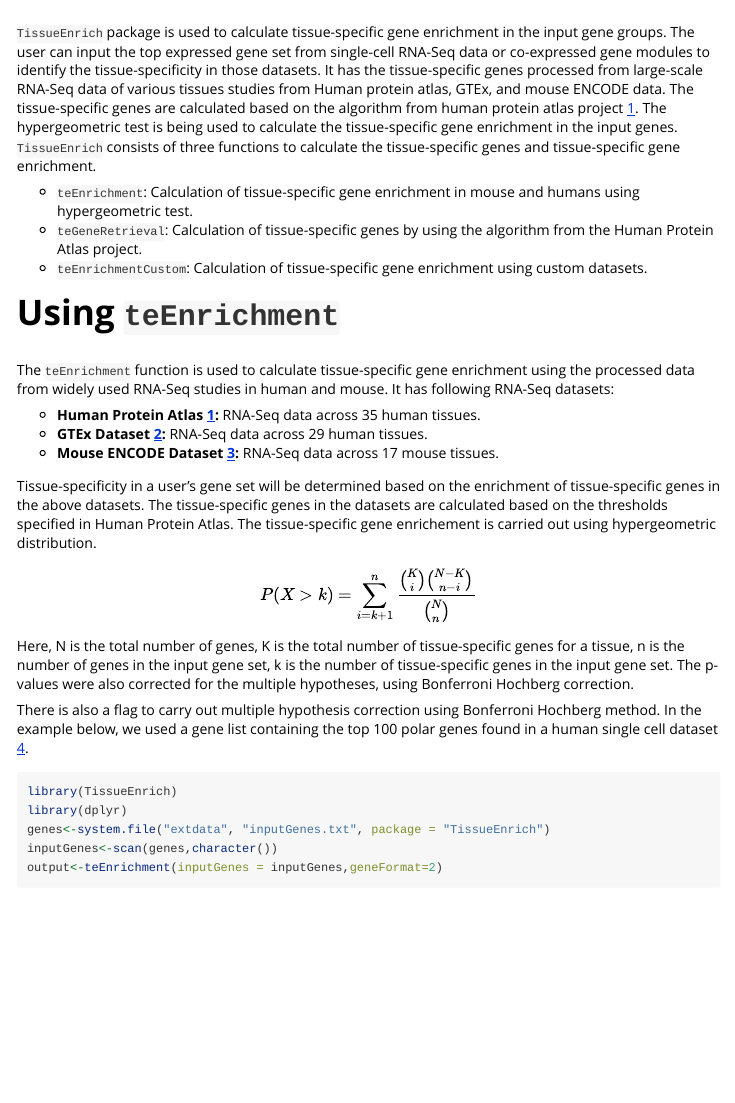
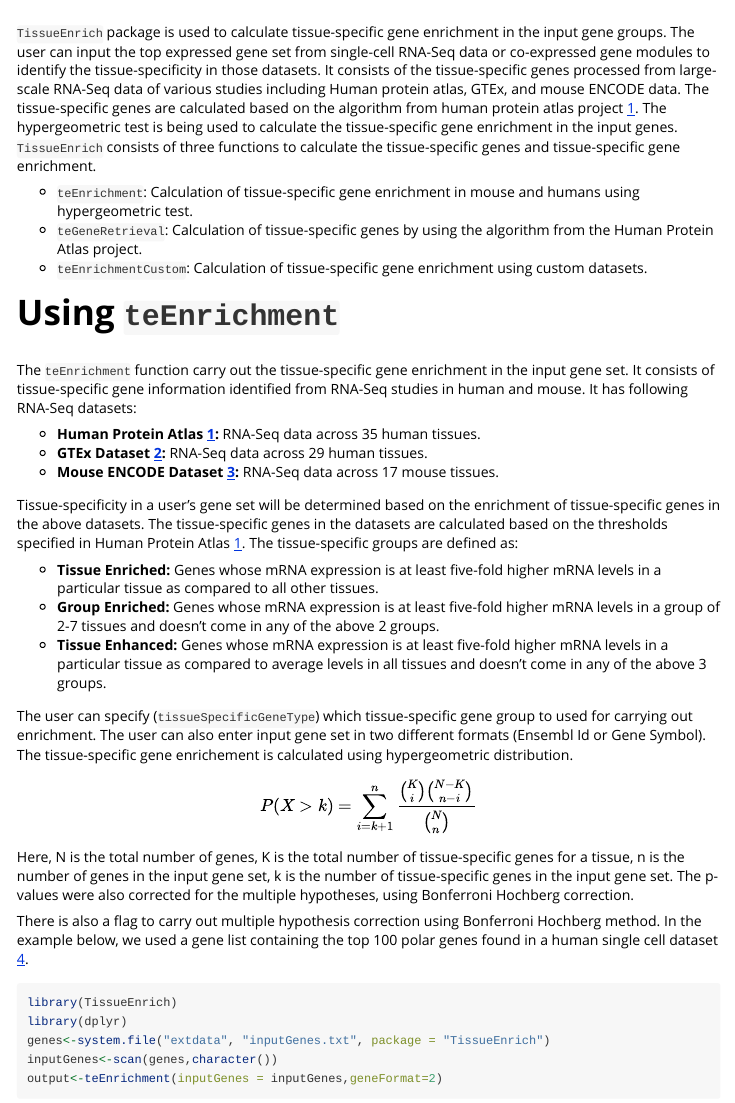
Before and after one commit to Tuteja-Lab/TissueEnrich, an R Markdown document (TissueEnrich/vignettes/TissueEnrich.Rmd): the page in a window 1100 px wide, from its top. Rendered offline with R 4.5, knitr and Pandoc, with nearby package versions; some code elsewhere in the file could not run offline; long lines of code are wrapped.

Commit message:
Updated vignette

````diff
--- a/TissueEnrich/vignettes/TissueEnrich.Rmd
+++ b/TissueEnrich/vignettes/TissueEnrich.Rmd
@@ -20,7 +20,7 @@
 )
 ```
 
-`TissueEnrich` package is used to calculate tissue-specific gene enrichment in the input gene groups. The user can input the top expressed gene set from single-cell RNA-Seq data or co-expressed gene modules to identify the tissue-specificity in those datasets. It has the tissue-specific genes processed from large-scale RNA-Seq data of various tissues studies from Human protein atlas, GTEx, and mouse ENCODE data. The tissue-specific genes are calculated based on the algorithm from human protein atlas project [1]. The hypergeometric test is being used to calculate the tissue-specific gene enrichment in the input genes. `TissueEnrich` consists of three functions to calculate the tissue-specific genes and tissue-specific gene enrichment.
+`TissueEnrich` package is used to calculate tissue-specific gene enrichment in the input gene groups. The user can input the top expressed gene set from single-cell RNA-Seq data or co-expressed gene modules to identify the tissue-specificity in those datasets. It consists of the tissue-specific genes processed from large-scale RNA-Seq data of various studies including Human protein atlas, GTEx, and mouse ENCODE data. The tissue-specific genes are calculated based on the algorithm from human protein atlas project [1]. The hypergeometric test is being used to calculate the tissue-specific gene enrichment in the input genes. `TissueEnrich` consists of three functions to calculate the tissue-specific genes and tissue-specific gene enrichment.
 
 * `teEnrichment`: Calculation of tissue-specific gene enrichment in mouse and humans using hypergeometric test.
 * `teGeneRetrieval`: Calculation of tissue-specific genes by using the algorithm from the Human Protein Atlas project.
@@ -28,13 +28,19 @@
 
 # Using `teEnrichment`
 
-The `teEnrichment` function is used to calculate tissue-specific gene enrichment using the processed data from widely used RNA-Seq studies in human and mouse. It has following RNA-Seq datasets:
+The `teEnrichment` function carry out the tissue-specific gene enrichment in the input gene set. It consists of tissue-specific gene information identified from RNA-Seq studies in human and mouse. It has following RNA-Seq datasets:
 
 * **Human Protein Atlas [1]:** RNA-Seq data across 35 human tissues.
 * **GTEx Dataset [2]:** RNA-Seq data across 29 human tissues.
 * **Mouse ENCODE Dataset [3]:** RNA-Seq data across 17 mouse tissues.
 
-Tissue-specificity in a user’s gene set will be determined based on the enrichment of tissue-specific genes in the above datasets. The tissue-specific genes in the datasets are calculated based on the thresholds specified in Human Protein Atlas. The tissue-specific gene enrichement is carried out using hypergeometric distribution.
+Tissue-specificity in a user’s gene set will be determined based on the enrichment of tissue-specific genes in the above datasets. The tissue-specific genes in the datasets are calculated based on the thresholds specified in Human Protein Atlas [1]. The tissue-specific groups are defined as:
+
+* **Tissue Enriched:** Genes whose mRNA expression is at least five-fold higher mRNA levels in a particular tissue as compared to all other tissues.
+* **Group Enriched:** Genes whose mRNA expression is at least five-fold higher mRNA levels in a group of 2-7 tissues and doesn't come in any of the above 2 groups.
+* **Tissue Enhanced:** Genes whose mRNA expression is at least five-fold higher mRNA levels in a particular tissue as compared to average levels in all tissues and doesn't come in any of the above 3 groups.
+
+The user can specify (`tissueSpecificGeneType`) which tissue-specific gene group to used for carrying out enrichment. The user can also enter input gene set in two different formats (Ensembl Id or Gene Symbol). The tissue-specific gene enrichement is calculated using hypergeometric distribution.
 
 $$ P(X \gt k) = \sum\limits_{i=k+1}^n \frac{{{K}\choose{i}} {{N-K}\choose{n-i}}}{{{N}\choose{n}}} $$
 Here, N is the total number of genes, K is the total number of tissue-specific genes for a tissue, n is the number of genes in the input gene set, k is the number of tissue-specific genes in the input gene set. The p-values were also corrected for the multiple hypotheses, using Bonferroni Hochberg correction.
````
Also changed, not shown: 1 other file.
